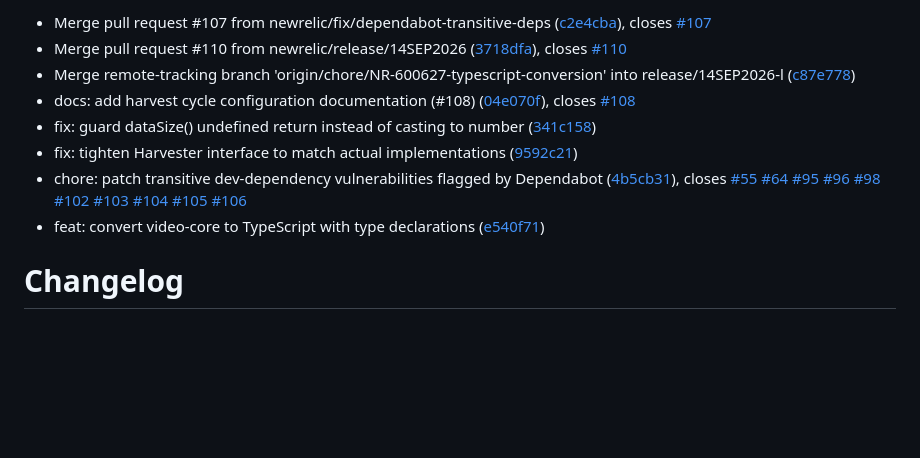
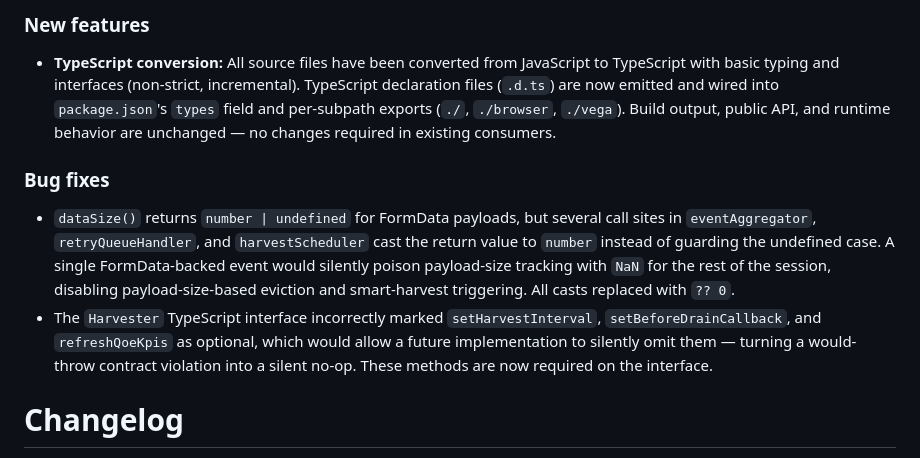
Before and after one commit to newrelic/video-core-js, a Markdown page: CHANGELOG.md, the part around one of its changes. Drawn GitHub-style; blank space fills up the shorter version.

Commit message:
chore: Update changelog.md

```diff
--- a/CHANGELOG.md
+++ b/CHANGELOG.md
@@ -2,12 +2,24 @@
 
-* Merge pull request #107 from newrelic/fix/dependabot-transitive-deps ([c2e4cba](https://github.com/newrelic/video-core-js/commit/c2e4cba)), closes [#107](https://github.com/newrelic/video-core-js/issues/107)
-* Merge pull request #110 from newrelic/release/14SEP2026 ([3718dfa](https://github.com/newrelic/video-core-js/commit/3718dfa)), closes [#110](https://github.com/newrelic/video-core-js/issues/110)
-* Merge remote-tracking branch 'origin/chore/NR-600627-typescript-conversion' into release/14SEP2026-l ([c87e778](https://github.com/newrelic/video-core-js/commit/c87e778))
-* docs: add harvest cycle configuration documentation (#108) ([04e070f](https://github.com/newrelic/video-core-js/commit/04e070f)), closes [#108](https://github.com/newrelic/video-core-js/issues/108)
-* fix: guard dataSize() undefined return instead of casting to number ([341c158](https://github.com/newrelic/video-core-js/commit/341c158))
-* fix: tighten Harvester interface to match actual implementations ([9592c21](https://github.com/newrelic/video-core-js/commit/9592c21))
-* chore: patch transitive dev-dependency vulnerabilities flagged by Dependabot ([4b5cb31](https://github.com/newrelic/video-core-js/commit/4b5cb31)), closes [#55](https://github.com/newrelic/video-core-js/issues/55) [#64](https://github.com/newrelic/video-core-js/issues/64) [#95](https://github.com/newrelic/video-core-js/issues/95) [#96](https://github.com/newrelic/video-core-js/issues/96) [#98](https://github.com/newrelic/video-core-js/issues/98) [#102](https://github.com/newrelic/video-core-js/issues/102) [#103](https://github.com/newrelic/video-core-js/issues/103) [#104](https://github.com/newrelic/video-core-js/issues/104) [#105](https://github.com/newrelic/video-core-js/issues/105) [#106](https://github.com/newrelic/video-core-js/issues/106)
-* feat: convert video-core to TypeScript with type declarations ([e540f71](https://github.com/newrelic/video-core-js/commit/e540f71))
+### New features
+
+- **TypeScript conversion:** All source files have been converted from JavaScript to
+  TypeScript with basic typing and interfaces (non-strict, incremental). TypeScript
+  declaration files (`.d.ts`) are now emitted and wired into `package.json`'s `types`
+  field and per-subpath exports (`./`, `./browser`, `./vega`). Build output, public
+  API, and runtime behavior are unchanged — no changes required in existing consumers.
+
+### Bug fixes
+
+- `dataSize()` returns `number | undefined` for FormData payloads, but several
+  call sites in `eventAggregator`, `retryQueueHandler`, and `harvestScheduler` cast
+  the return value to `number` instead of guarding the undefined case. A single
+  FormData-backed event would silently poison payload-size tracking with `NaN` for the
+  rest of the session, disabling payload-size-based eviction and smart-harvest
+  triggering. All casts replaced with `?? 0`.
+- The `Harvester` TypeScript interface incorrectly marked `setHarvestInterval`,
+  `setBeforeDrainCallback`, and `refreshQoeKpis` as optional, which would allow a
+  future implementation to silently omit them — turning a would-throw contract
+  violation into a silent no-op. These methods are now required on the interface.
 
 # Changelog
 All notable changes to this project will be documented in this file.
```
Also changed, not shown: other parts of CHANGELOG.md (+1 -1 lines).
